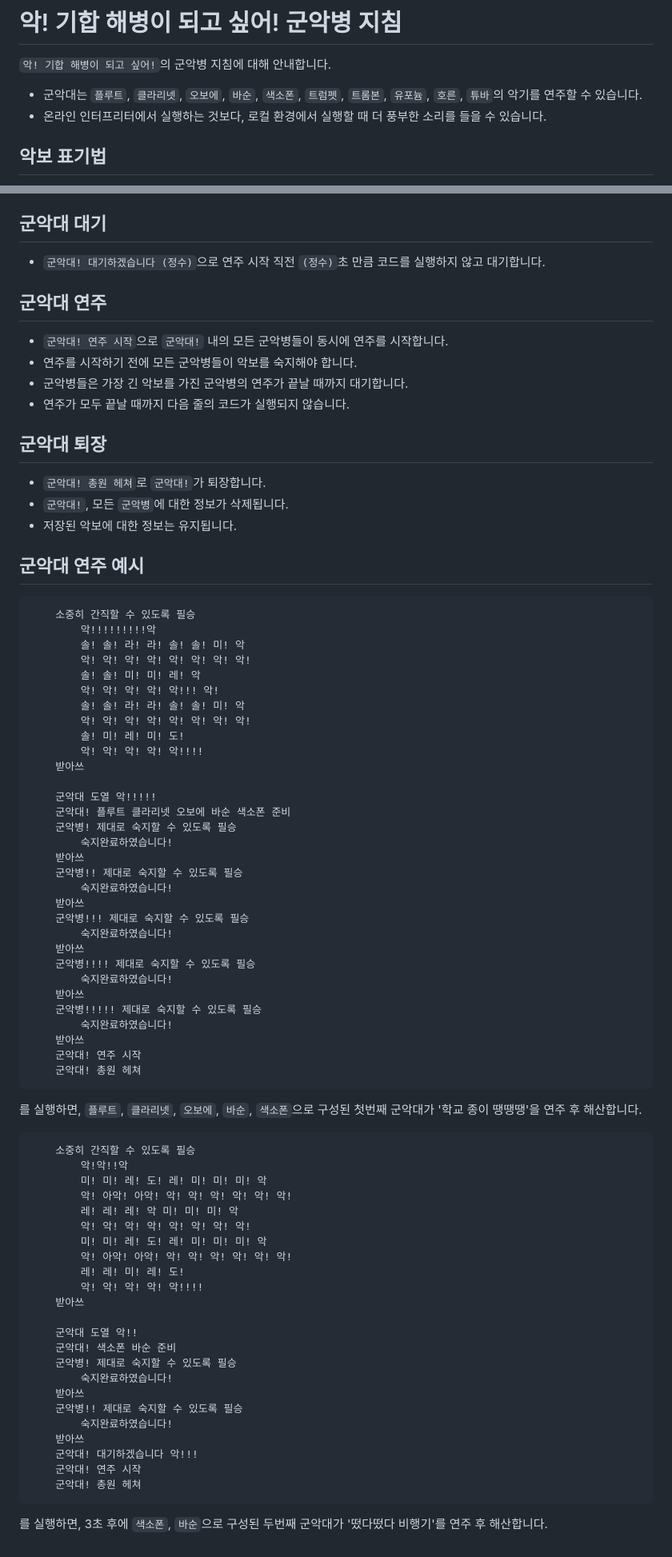
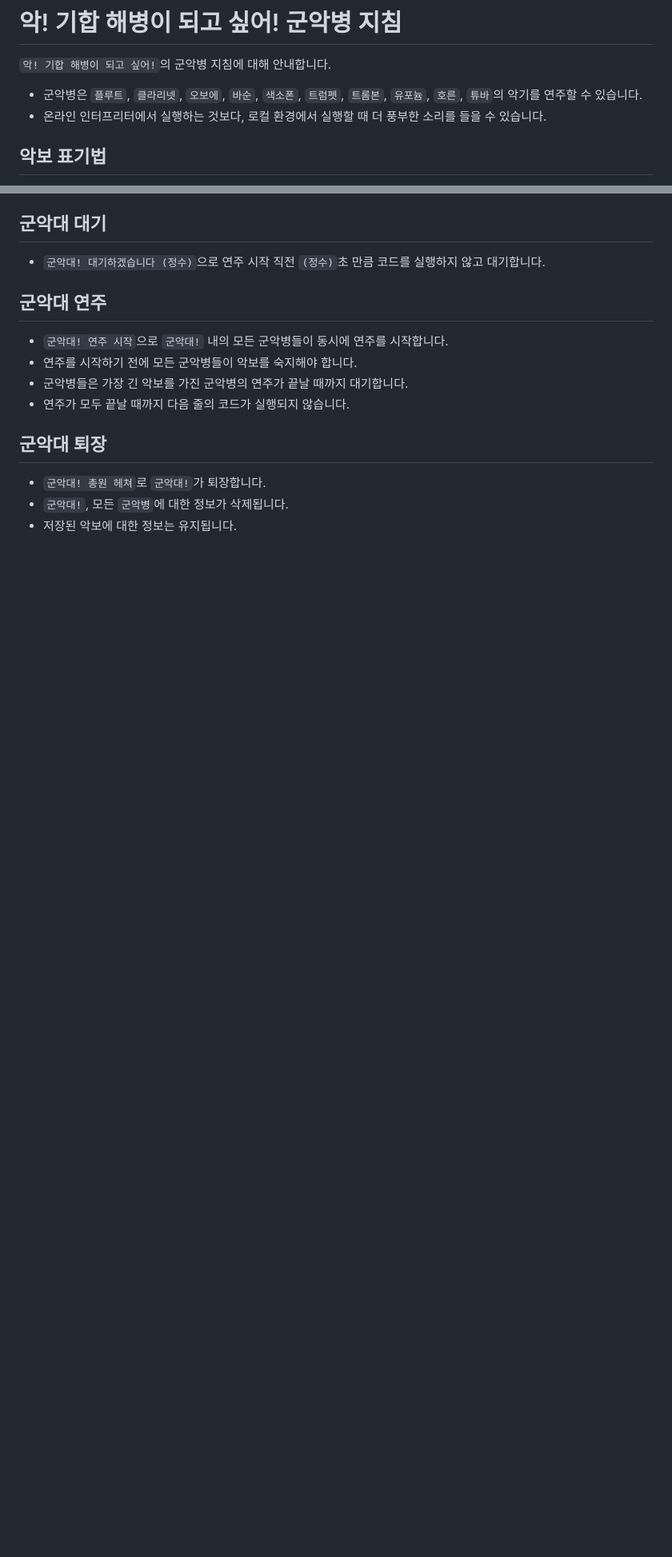
Before and after one commit to secret-joojoo/marine-lang, a Markdown page: docs/MUSIC.md, 2 parts joined by grey strips. Shown at 80% size. Rendered like a GitHub page; blank space fills up the shorter version.

Commit message:
MUSIC.md 파일 수정

````diff
--- a/docs/MUSIC.md
+++ b/docs/MUSIC.md
@@ -1,7 +1,7 @@
 # 악! 기합 해병이 되고 싶어! 군악병 지침
 
 `악! 기합 해병이 되고 싶어!`의 군악병 지침에 대해 안내합니다.
-- 군악대는 `플루트`, `클라리넷`, `오보에`, `바순`, `색소폰`, `트럼펫`, `트롬본`, `유포늄`, `호른`, `튜바`의 악기를 연주할 수 있습니다.
+- 군악병은 `플루트`, `클라리넷`, `오보에`, `바순`, `색소폰`, `트럼펫`, `트롬본`, `유포늄`, `호른`, `튜바`의 악기를 연주할 수 있습니다.
 - 온라인 인터프리터에서 실행하는 것보다, 로컬 환경에서 실행할 때 더 풍부한 소리를 들을 수 있습니다.
 
 ## 악보 표기법
@@ -82,66 +84,3 @@
 - `군악대! 총원 헤쳐`로 `군악대!`가 퇴장합니다.
 - `군악대!`, 모든 `군악병`에 대한 정보가 삭제됩니다.
 - 저장된 악보에 대한 정보는 유지됩니다.
-
-## 군악대 연주 예시
-```
-    소중히 간직할 수 있도록 필승
-        악!!!!!!!!!악
-        솔! 솔! 라! 라! 솔! 솔! 미! 악
-        악! 악! 악! 악! 악! 악! 악! 악!
-        솔! 솔! 미! 미! 레! 악
-        악! 악! 악! 악! 악!!! 악!
-        솔! 솔! 라! 라! 솔! 솔! 미! 악
-        악! 악! 악! 악! 악! 악! 악! 악!
-        솔! 미! 레! 미! 도!
-        악! 악! 악! 악! 악!!!!
-    받아쓰
-
-    군악대 도열 악!!!!!
-    군악대! 플루트 클라리넷 오보에 바순 색소폰 준비
-    군악병! 제대로 숙지할 수 있도록 필승
-        숙지완료하였습니다!
-    받아쓰
-    군악병!! 제대로 숙지할 수 있도록 필승
-        숙지완료하였습니다!
-    받아쓰
-    군악병!!! 제대로 숙지할 수 있도록 필승
-        숙지완료하였습니다!
-    받아쓰
-    군악병!!!! 제대로 숙지할 수 있도록 필승
-        숙지완료하였습니다!
-    받아쓰
-    군악병!!!!! 제대로 숙지할 수 있도록 필승
-        숙지완료하였습니다!
-    받아쓰
-    군악대! 연주 시작
-    군악대! 총원 헤쳐
-```
-를 실행하면, `플루트`, `클라리넷`, `오보에`, `바순`, `색소폰`으로 구성된 첫번째 군악대가 '학교 종이 땡땡땡'을 연주 후 해산합니다.
-
-```
-    소중히 간직할 수 있도록 필승
-        악!악!!악
-        미! 미! 레! 도! 레! 미! 미! 미! 악
-        악! 아악! 아악! 악! 악! 악! 악! 악! 악!
-        레! 레! 레! 악 미! 미! 미! 악
-        악! 악! 악! 악! 악! 악! 악! 악!
-        미! 미! 레! 도! 레! 미! 미! 미! 악
-        악! 아악! 아악! 악! 악! 악! 악! 악! 악!
-        레! 레! 미! 레! 도!
-        악! 악! 악! 악! 악!!!!
-    받아쓰
-
-    군악대 도열 악!!
-    군악대! 색소폰 바순 준비
-    군악병! 제대로 숙지할 수 있도록 필승
-        숙지완료하였습니다!
-    받아쓰
-    군악병!! 제대로 숙지할 수 있도록 필승
-        숙지완료하였습니다!
-    받아쓰
-    군악대! 대기하겠습니다 악!!!
-    군악대! 연주 시작
-    군악대! 총원 헤쳐
-```
-를 실행하면, 3초 후에 `색소폰`, `바순`으로 구성된 두번째 군악대가 '떴다떴다 비행기'를 연주 후 해산합니다.
````
Also changed, not shown: other parts of docs/MUSIC.md (+8 -6 lines).
